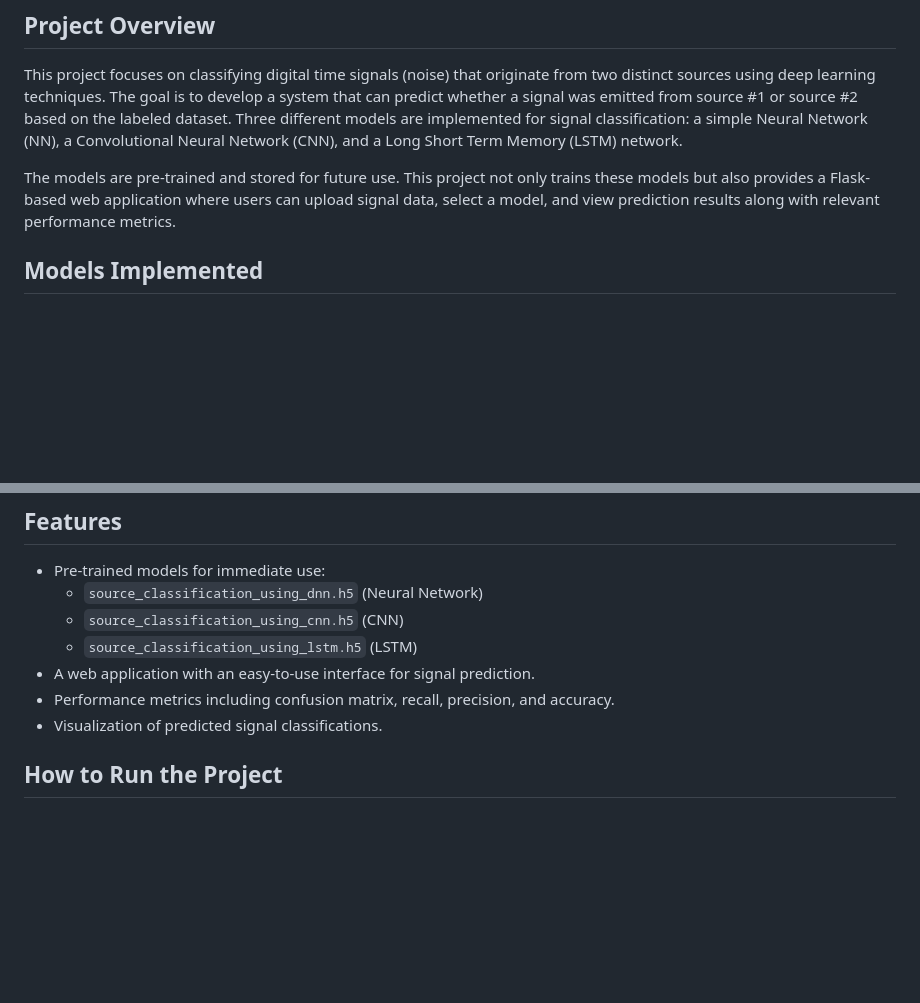
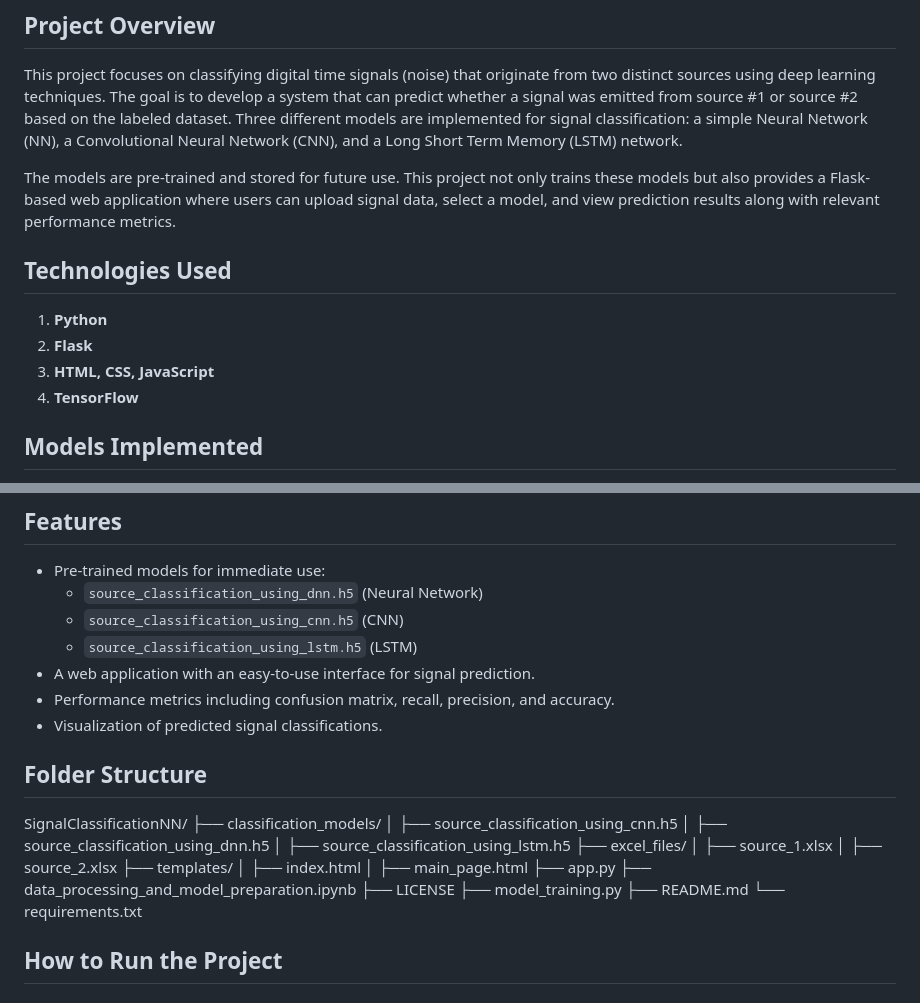
Before and after one commit to Muhammad-Talha-S/SignalClassificationNN, a Markdown page: README.md, 2 parts joined by grey strips. GitHub-like rendering; blank space fills up the shorter version.

```diff
--- a/README.md
+++ b/README.md
@@ -5,6 +5,13 @@
 This project focuses on classifying digital time signals (noise) that originate from two distinct sources using deep learning techniques. The goal is to develop a system that can predict whether a signal was emitted from source #1 or source #2 based on the labeled dataset. Three different models are implemented for signal classification: a simple Neural Network (NN), a Convolutional Neural Network (CNN), and a Long Short Term Memory (LSTM) network.
 
 The models are pre-trained and stored for future use. This project not only trains these models but also provides a Flask-based web application where users can upload signal data, select a model, and view prediction results along with relevant performance metrics.
+
+## Technologies Used
+
+1. **Python**
+2. **Flask**
+3. **HTML, CSS, JavaScript**
+4. **TensorFlow**
 
 ## Models Implemented
 
@@ -21,6 +28,26 @@ The models are pre-trained and stored for future use. This project not only trai
 - A web application with an easy-to-use interface for signal prediction.
 - Performance metrics including confusion matrix, recall, precision, and accuracy.
 - Visualization of predicted signal classifications.
+
+## Folder Structure
+
+SignalClassificationNN/
+├── classification_models/
+│ ├── source_classification_using_cnn.h5
+│ ├── source_classification_using_dnn.h5
+│ ├── source_classification_using_lstm.h5
+├── excel_files/
+│ ├── source_1.xlsx
+│ ├── source_2.xlsx
+├── templates/
+│ ├── index.html
+│ ├── main_page.html
+├── app.py
+├── data_processing_and_model_preparation.ipynb
+├── LICENSE
+├── model_training.py
+├── README.md
+└── requirements.txt
 
 ## How to Run the Project
 
```
